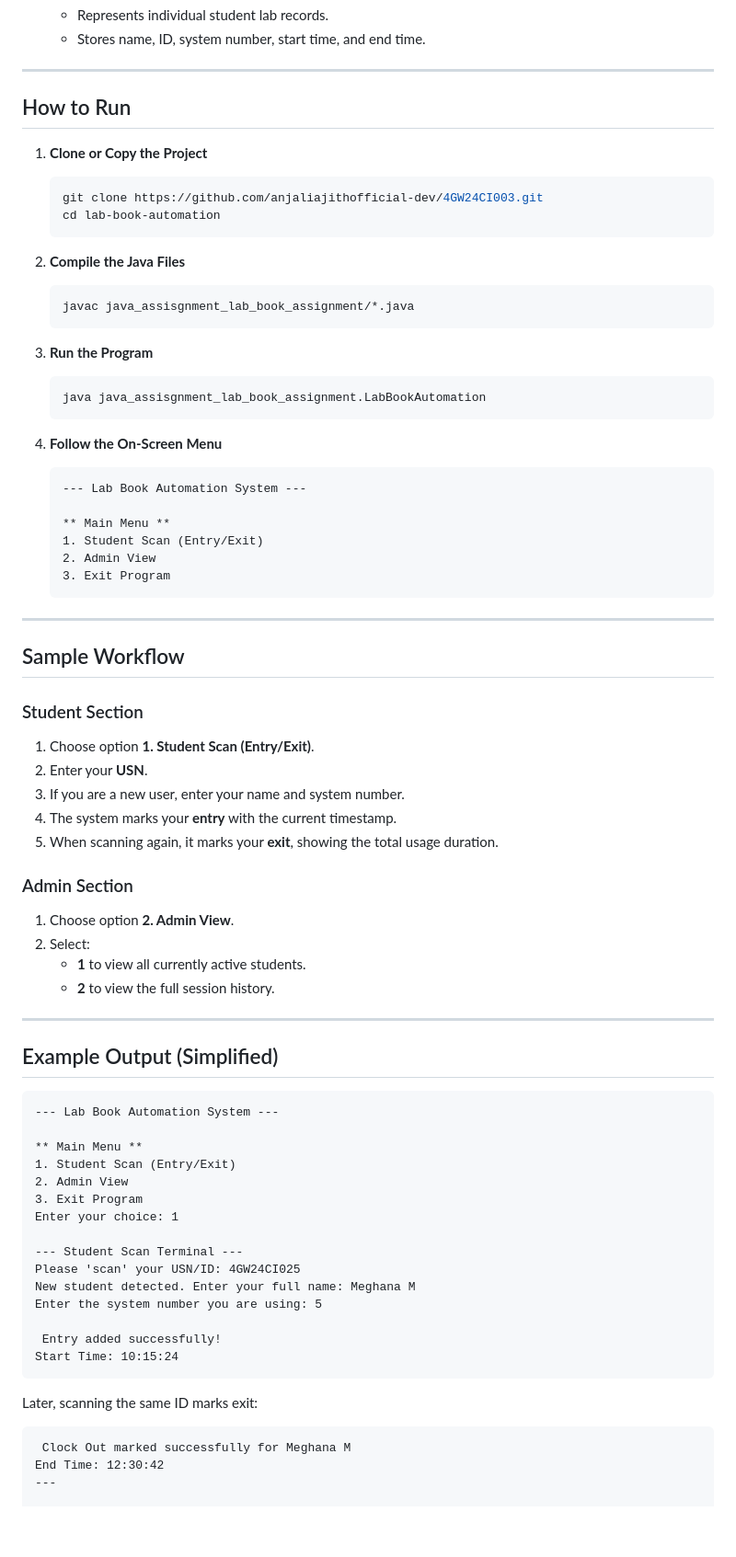
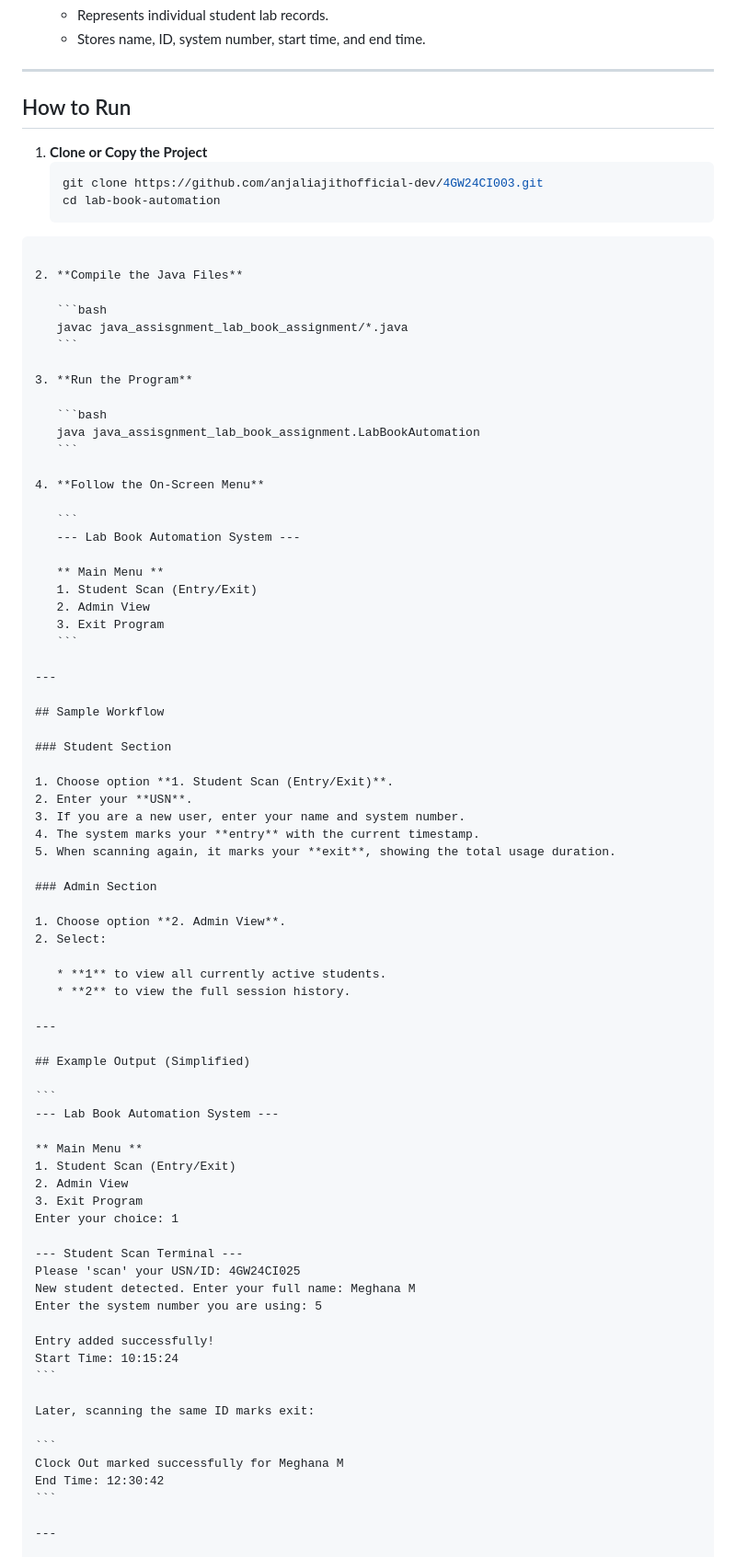
Before and after one commit to meghanamurali10-crypto/4GW24CI025, a Markdown page: JAVA/README.md, the part around one of its changes. Shown at 92% size. GitHub-like rendering; blank space fills up the shorter version.

`````diff
--- a/JAVA/README.md
+++ b/JAVA/README.md
@@ -52,25 +55,28 @@ java_assisgnment_lab_book_assignment/
 
 ***
 
-##  How to Run
+## How to Run
 
 1. **Clone or Copy the Project**
    ```bash
    git clone https://github.com/anjaliajithofficial-dev/4GW24CI003.git
    cd lab-book-automation
-   ```
+````
 
 2. **Compile the Java Files**
+
    ```bash
    javac java_assisgnment_lab_book_assignment/*.java
    ```
 
 3. **Run the Program**
+
    ```bash
    java java_assisgnment_lab_book_assignment.LabBookAutomation
    ```
 
 4. **Follow the On-Screen Menu**
+
    ```
    --- Lab Book Automation System ---
 
@@ -80,11 +86,12 @@ java_assisgnment_lab_book_assignment/
    3. Exit Program
    ```
 
-***
+---
 
-##  Sample Workflow
+## Sample Workflow
 
 ### Student Section
+
 1. Choose option **1. Student Scan (Entry/Exit)**.
 2. Enter your **USN**.
 3. If you are a new user, enter your name and system number.
@@ -92,14 +99,16 @@ java_assisgnment_lab_book_assignment/
 5. When scanning again, it marks your **exit**, showing the total usage duration.
 
 ### Admin Section
+
 1. Choose option **2. Admin View**.
 2. Select:
-   - **1** to view all currently active students.
-   - **2** to view the full session history.
 
-***
+   * **1** to view all currently active students.
+   * **2** to view the full session history.
 
-##  Example Output (Simplified)
+---
+
+## Example Output (Simplified)
 
 ```
 --- Lab Book Automation System ---
@@ -115,13 +124,16 @@ Please 'scan' your USN/ID: 4GW24CI025
 New student detected. Enter your full name: Meghana M
 Enter the system number you are using: 5
 
- Entry added successfully!
+Entry added successfully!
 Start Time: 10:15:24
 ```
 
 Later, scanning the same ID marks exit:
+
 ```
- Clock Out marked successfully for Meghana M
+Clock Out marked successfully for Meghana M
 End Time: 12:30:42
+```
+
 ---
 
`````
Also changed, not shown: other parts of JAVA/README.md (+11 -23 lines).
